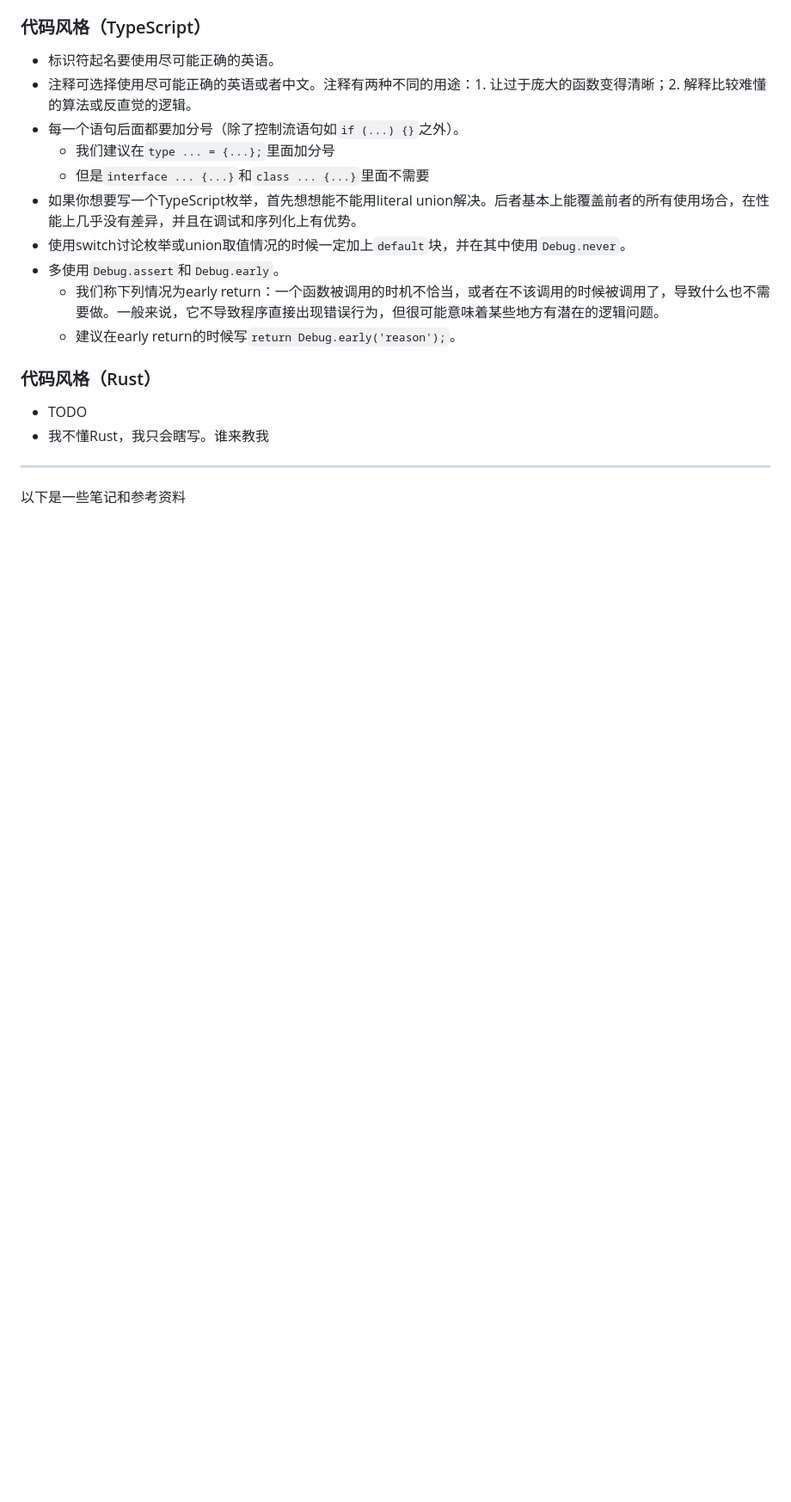
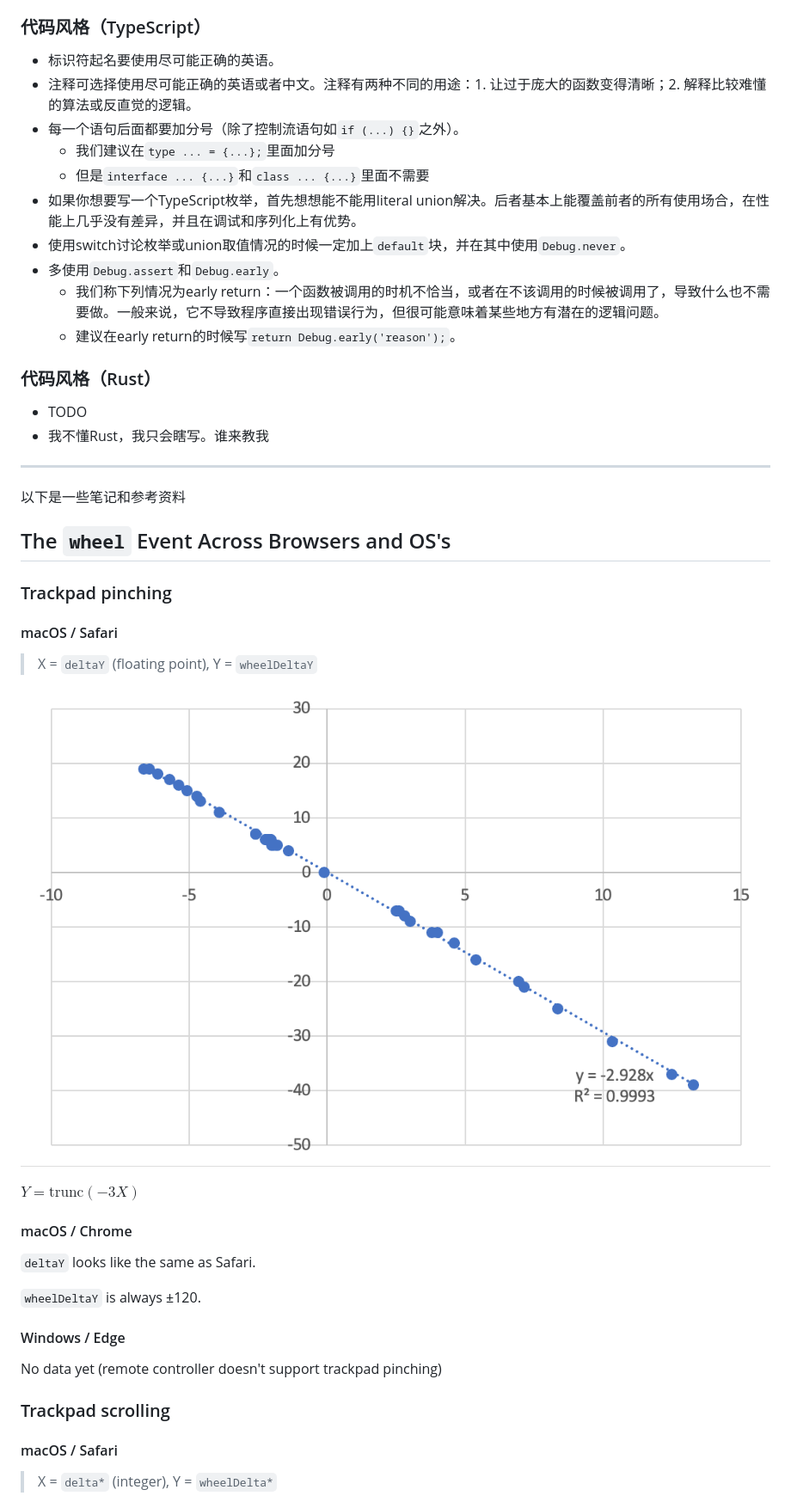
Before and after one commit to the-dissidents/subtle, a Markdown page: developer-notes.md, the part around one of its changes. Shown at 86% size. Drawn GitHub-style; pictures changed too: doc/image.png (added); blank space fills up the shorter version.

```diff
--- a/developer-notes.md
+++ b/developer-notes.md
@@ -27,3 +27,32 @@
 ---
 
 以下是一些笔记和参考资料
+
+## The `wheel` Event Across Browsers and OS's
+
+### Trackpad pinching
+
+#### macOS / Safari
+
+> X = `deltaY` (floating point), Y = `wheelDeltaY`
+
+![](doc/image.png)
+
+$Y = \text{trunc}(-3X)$
+
+#### macOS / Chrome
+
+`deltaY` looks like the same as Safari.
+
+`wheelDeltaY` is always ±120.
+
+#### Windows / Edge
+
+No data yet (remote controller doesn't support trackpad pinching)
+
+### Trackpad scrolling
+
+#### macOS / Safari
+
+> X = `delta*` (integer), Y = `wheelDelta*`
+
```
Also changed, not shown: other parts of developer-notes.md (+51 -0 lines), doc/image copy 2.png (added), doc/image copy.png (added), 3 other files.
